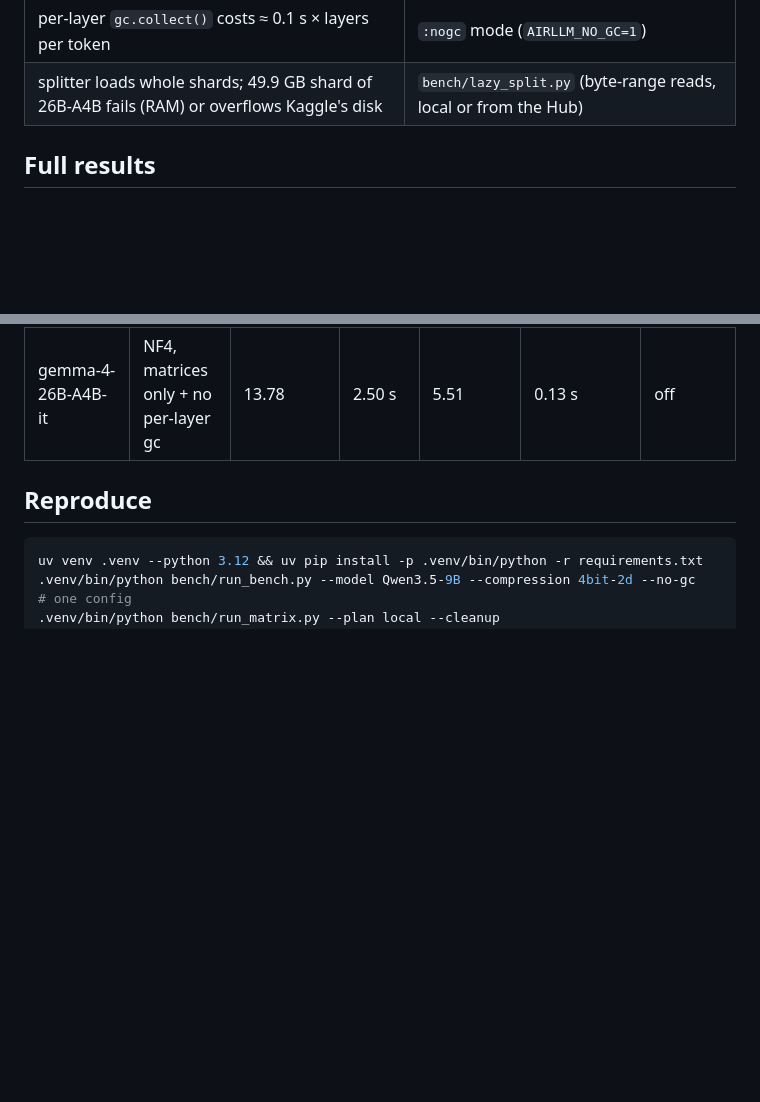
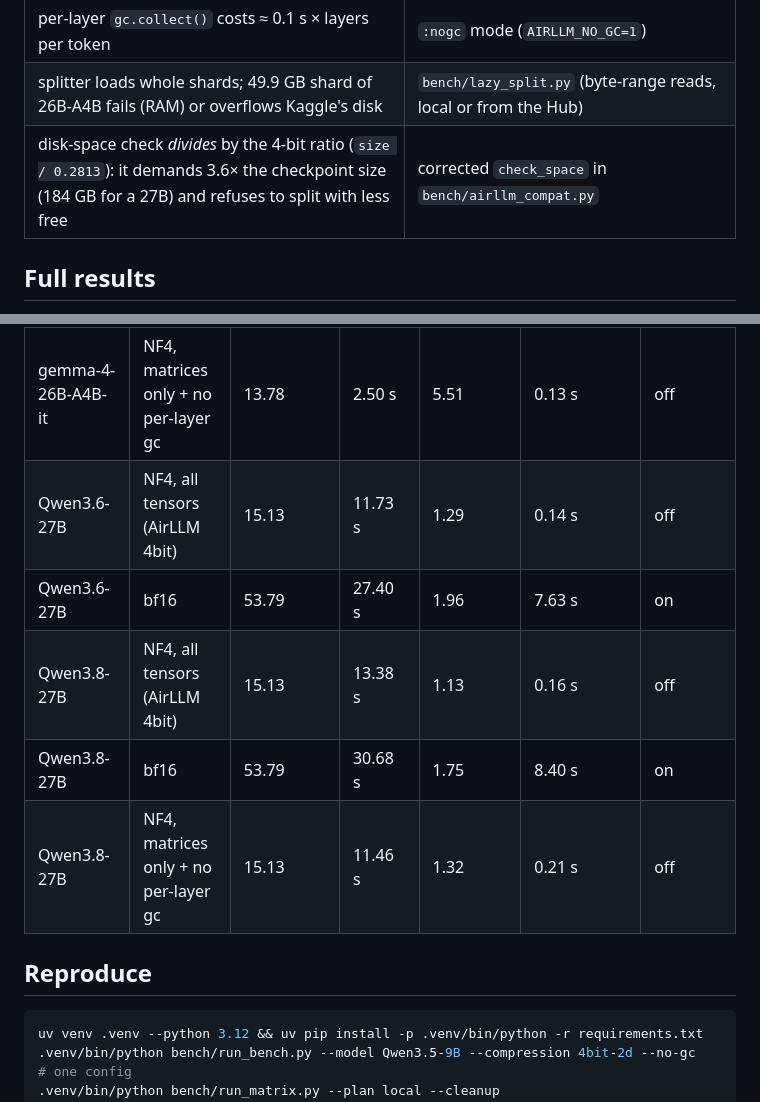
Before and after one commit to hannan72/airllm-benchmarks, a Markdown page: README.md, 2 parts joined by grey strips. GitHub-like rendering; blank space fills up the shorter version.

```diff
--- a/README.md
+++ b/README.md
@@ -136,6 +142,7 @@ files) and dequantizes on the GPU at load time.
 | `compression='4bit'` quantizes norms / scalars → garbage from Gemma 4 | `4bit-2d` mode (`AIRLLM_COMPRESS_MIN_DIM=2`) |
 | per-layer `gc.collect()` costs ≈ 0.1 s × layers per token | `:nogc` mode (`AIRLLM_NO_GC=1`) |
 | splitter loads whole shards; 49.9 GB shard of 26B-A4B fails (RAM) or overflows Kaggle's disk | `bench/lazy_split.py` (byte-range reads, local or from the Hub) |
+| disk-space check *divides* by the 4-bit ratio (`size / 0.2813`): it demands 3.6× the checkpoint size (184 GB for a 27B) and refuses to split with less free | corrected `check_space` in `bench/airllm_compat.py` |
 
 ## Full results
 
@@ -234,6 +246,11 @@ I/O breakdown (cold run):
 | gemma-4-26B-A4B-it | NF4, all tensors (AirLLM 4bit) | 13.78 | 9.86 s | 1.40 | 0.08 s | off |
 | gemma-4-26B-A4B-it | bf16 | 48.99 | 20.08 s | 2.44 | 4.35 s | on |
 | gemma-4-26B-A4B-it | NF4, matrices only + no per-layer gc | 13.78 | 2.50 s | 5.51 | 0.13 s | off |
+| Qwen3.6-27B | NF4, all tensors (AirLLM 4bit) | 15.13 | 11.73 s | 1.29 | 0.14 s | off |
+| Qwen3.6-27B | bf16 | 53.79 | 27.40 s | 1.96 | 7.63 s | on |
+| Qwen3.8-27B | NF4, all tensors (AirLLM 4bit) | 15.13 | 13.38 s | 1.13 | 0.16 s | off |
+| Qwen3.8-27B | bf16 | 53.79 | 30.68 s | 1.75 | 8.40 s | on |
+| Qwen3.8-27B | NF4, matrices only + no per-layer gc | 15.13 | 11.46 s | 1.32 | 0.21 s | off |
 
 <!-- results:end -->
 
```
Also changed, not shown: other parts of README.md (+19 -8 lines), results/SUMMARY.md (+10 -0 lines), results/speed.png.
